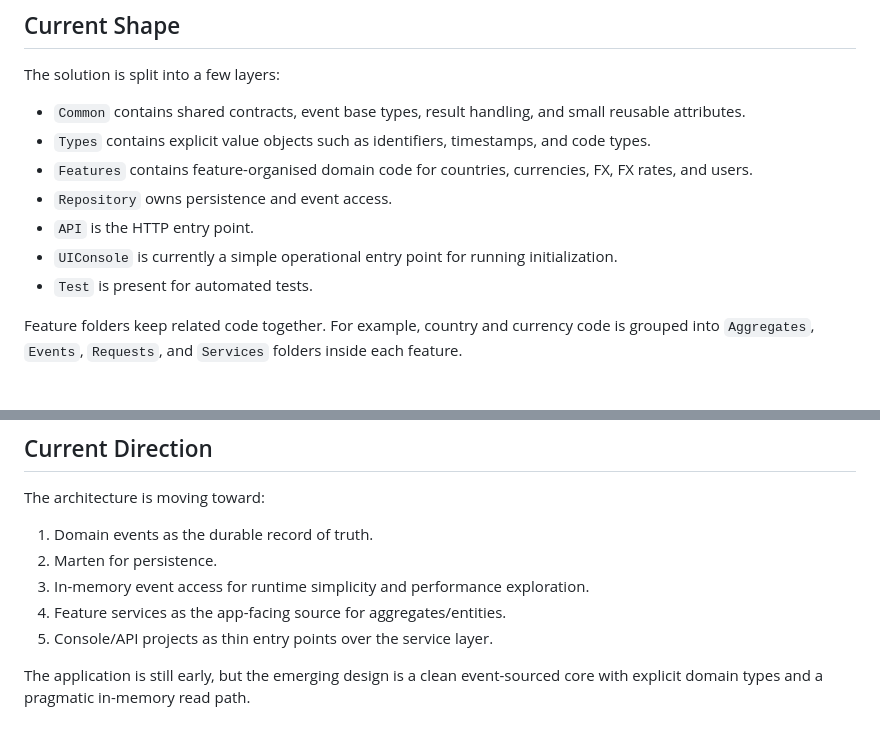
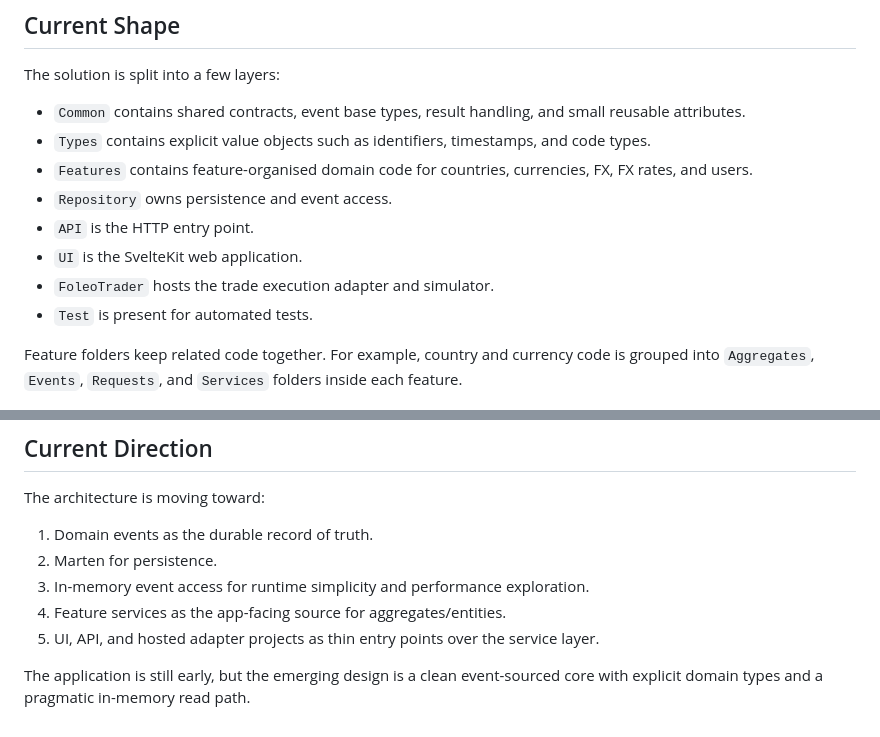
Before and after one commit to mart6061/FolioTrace, a Markdown page: Documentation/ApplicationOverview.md, 2 parts joined by grey strips. Rendered like a GitHub page.

Commit message:
Remove stale UIConsole documentation

```diff
--- a/Documentation/ApplicationOverview.md
+++ b/Documentation/ApplicationOverview.md
@@ -13,7 +13,8 @@ The solution is split into a few layers:
 - `Features` contains feature-organised domain code for countries, currencies, FX, FX rates, and users.
 - `Repository` owns persistence and event access.
 - `API` is the HTTP entry point.
-- `UIConsole` is currently a simple operational entry point for running initialization.
+- `UI` is the SvelteKit web application.
+- `FoleoTrader` hosts the trade execution adapter and simulator.
 - `Test` is present for automated tests.
 
 Feature folders keep related code together. For example, country and currency code is grouped into `Aggregates`, `Events`, `Requests`, and `Services` folders inside each feature.
@@ -74,6 +75,6 @@ The architecture is moving toward:
 2. Marten for persistence.
 3. In-memory event access for runtime simplicity and performance exploration.
 4. Feature services as the app-facing source for aggregates/entities.
-5. Console/API projects as thin entry points over the service layer.
+5. UI, API, and hosted adapter projects as thin entry points over the service layer.
 
 The application is still early, but the emerging design is a clean event-sourced core with explicit domain types and a pragmatic in-memory read path.
```
